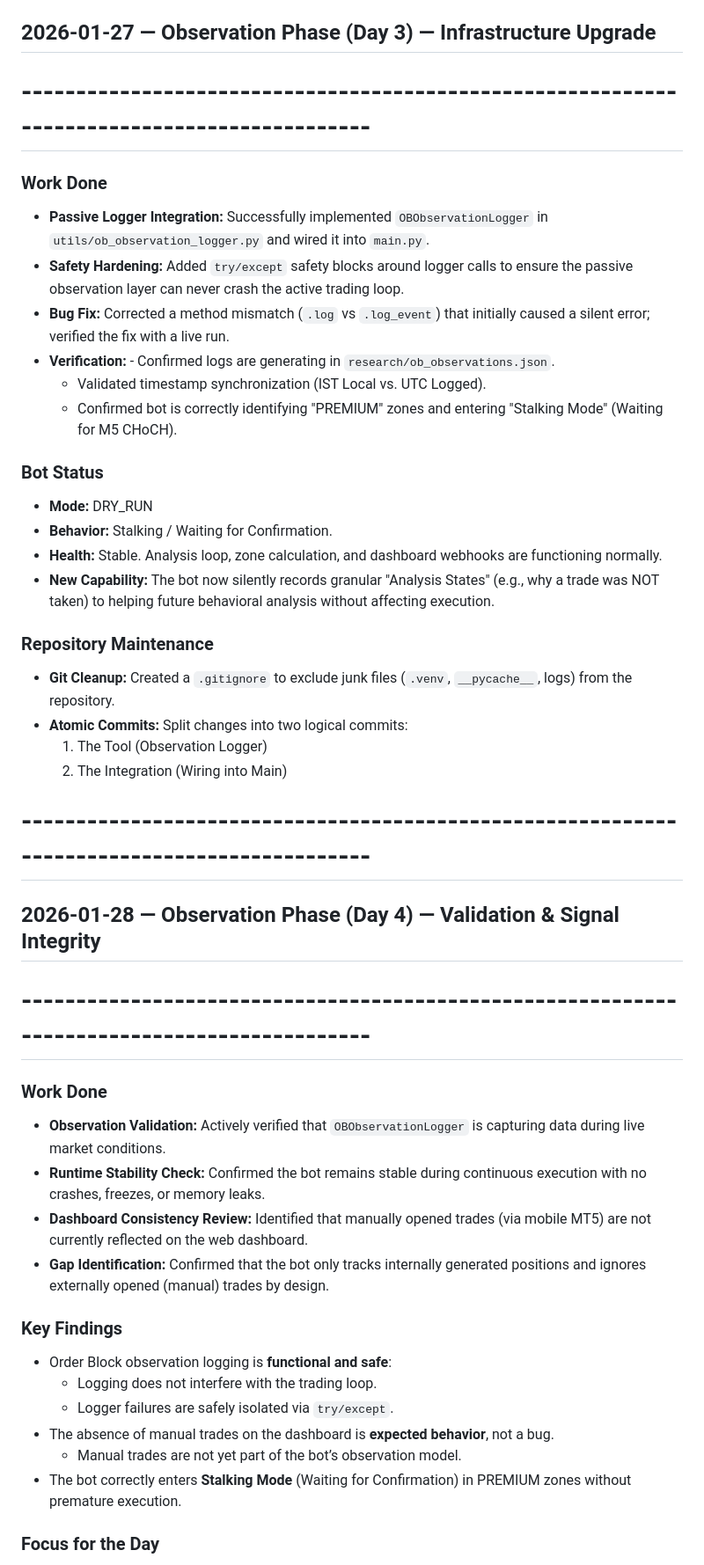
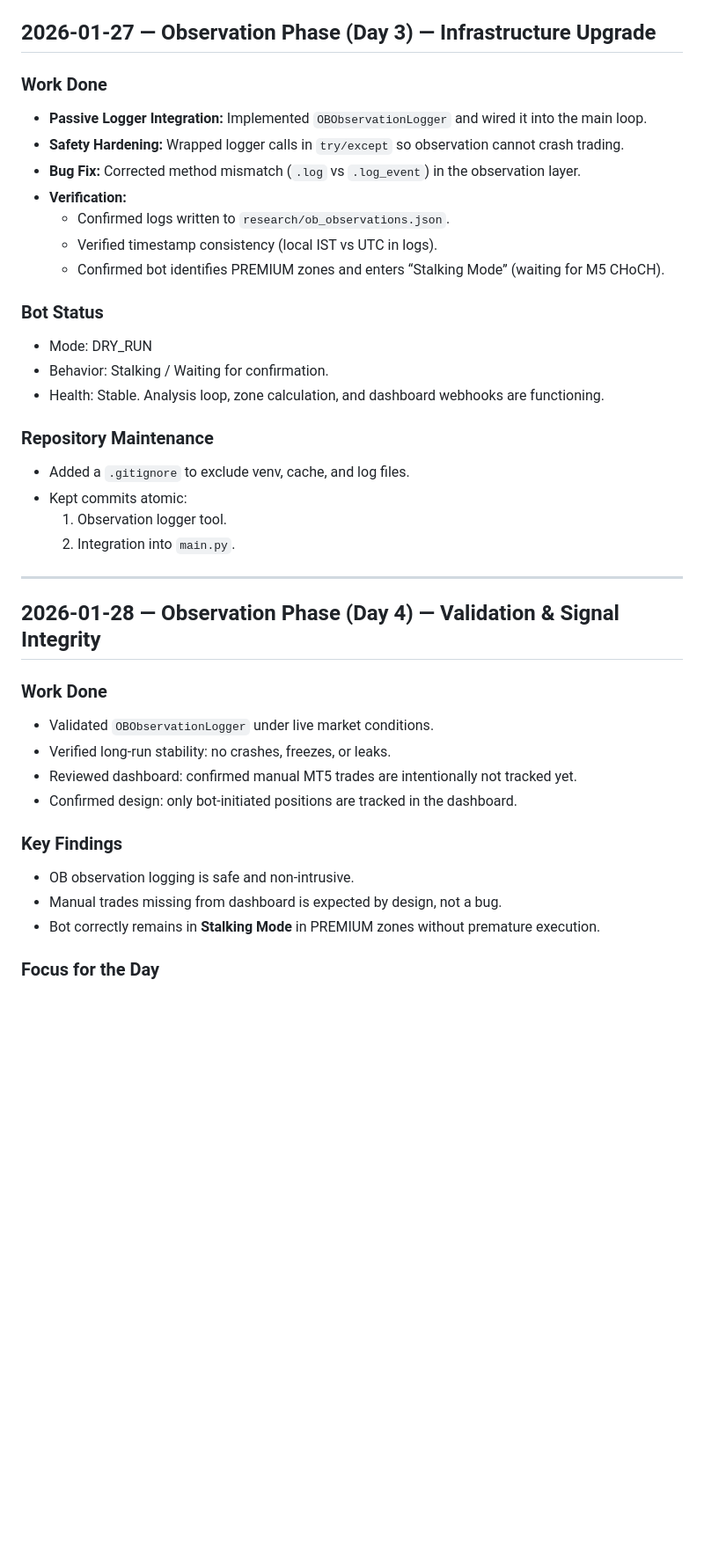
Before and after one commit to rkbharti/TradingBOt, a Markdown page: research/daily_log.md, the part around one of its changes. Shown at 88% size. Rendered like a GitHub page; blank space fills up the shorter version.

```diff
--- a/research/daily_log.md
+++ b/research/daily_log.md
@@ -62,52 +58,45 @@
 
 ## 2026-01-27 — Observation Phase (Day 3) — Infrastructure Upgrade
 
-# --------------------------------------------------------------------------------------------
+### Work Done
+
+- **Passive Logger Integration:** Implemented `OBObservationLogger` and wired it into the main loop.
+- **Safety Hardening:** Wrapped logger calls in `try/except` so observation cannot crash trading.
+- **Bug Fix:** Corrected method mismatch (`.log` vs `.log_event`) in the observation layer.
+- **Verification:**
+  - Confirmed logs written to `research/ob_observations.json`.
+  - Verified timestamp consistency (local IST vs UTC in logs).
+  - Confirmed bot identifies PREMIUM zones and enters “Stalking Mode” (waiting for M5 CHoCH).
+
+### Bot Status
+
+- Mode: DRY_RUN
+- Behavior: Stalking / Waiting for confirmation.
+- Health: Stable. Analysis loop, zone calculation, and dashboard webhooks are functioning.
+
+### Repository Maintenance
+
+- Added a `.gitignore` to exclude venv, cache, and log files.
+- Kept commits atomic:
+  1. Observation logger tool.
+  2. Integration into `main.py`.
+
+---
+
+## 2026-01-28 — Observation Phase (Day 4) — Validation & Signal Integrity
 
 ### Work Done
 
-- **Passive Logger Integration:** Successfully implemented `OBObservationLogger` in `utils/ob_observation_logger.py` and wired it into `main.py`.
-- **Safety Hardening:** Added `try/except` safety blocks around logger calls to ensure the passive observation layer can never crash the active trading loop.
-- **Bug Fix:** Corrected a method mismatch (`.log` vs `.log_event`) that initially caused a silent error; verified the fix with a live run.
-- **Verification:** - Confirmed logs are generating in `research/ob_observations.json`.
-  - Validated timestamp synchronization (IST Local vs. UTC Logged).
-  - Confirmed bot is correctly identifying "PREMIUM" zones and entering "Stalking Mode" (Waiting for M5 CHoCH).
-
-### Bot Status
-
-- **Mode:** DRY_RUN
-- **Behavior:** Stalking / Waiting for Confirmation.
-- **Health:** Stable. Analysis loop, zone calculation, and dashboard webhooks are functioning normally.
-- **New Capability:** The bot now silently records granular "Analysis States" (e.g., why a trade was NOT taken) to helping future behavioral analysis without affecting execution.
-
-### Repository Maintenance
-
-- **Git Cleanup:** Created a `.gitignore` to exclude junk files (`.venv`, `__pycache__`, logs) from the repository.
-- **Atomic Commits:** Split changes into two logical commits:
-  1. The Tool (Observation Logger)
-  2. The Integration (Wiring into Main)
-
-# --------------------------------------------------------------------------------------------
-
-## 2026-01-28 — Observation Phase (Day 4) — Validation & Signal Integrity
-
-# --------------------------------------------------------------------------------------------
-
-### Work Done
-
-- **Observation Validation:** Actively verified that `OBObservationLogger` is capturing data during live market conditions.
-- **Runtime Stability Check:** Confirmed the bot remains stable during continuous execution with no crashes, freezes, or memory leaks.
-- **Dashboard Consistency Review:** Identified that manually opened trades (via mobile MT5) are not currently reflected on the web dashboard.
-- **Gap Identification:** Confirmed that the bot only tracks internally generated positions and ignores externally opened (manual) trades by design.
+- Validated `OBObservationLogger` under live market conditions.
+- Verified long-run stability: no crashes, freezes, or leaks.
+- Reviewed dashboard: confirmed manual MT5 trades are intentionally not tracked yet.
+- Confirmed design: only bot-initiated positions are tracked in the dashboard.
 
 ### Key Findings
 
-- Order Block observation logging is **functional and safe**:
-  - Logging does not interfere with the trading loop.
-  - Logger failures are safely isolated via `try/except`.
-- The absence of manual trades on the dashboard is **expected behavior**, not a bug.
-  - Manual trades are not yet part of the bot’s observation model.
-- The bot correctly enters **Stalking Mode** (Waiting for Confirmation) in PREMIUM zones without premature execution.
+- OB observation logging is safe and non-intrusive.
+- Manual trades missing from dashboard is expected by design, not a bug.
+- Bot correctly remains in **Stalking Mode** in PREMIUM zones without premature execution.
 
 ### Focus for the Day
 
```
Also changed, not shown: other parts of research/daily_log.md (+176 -41 lines).
